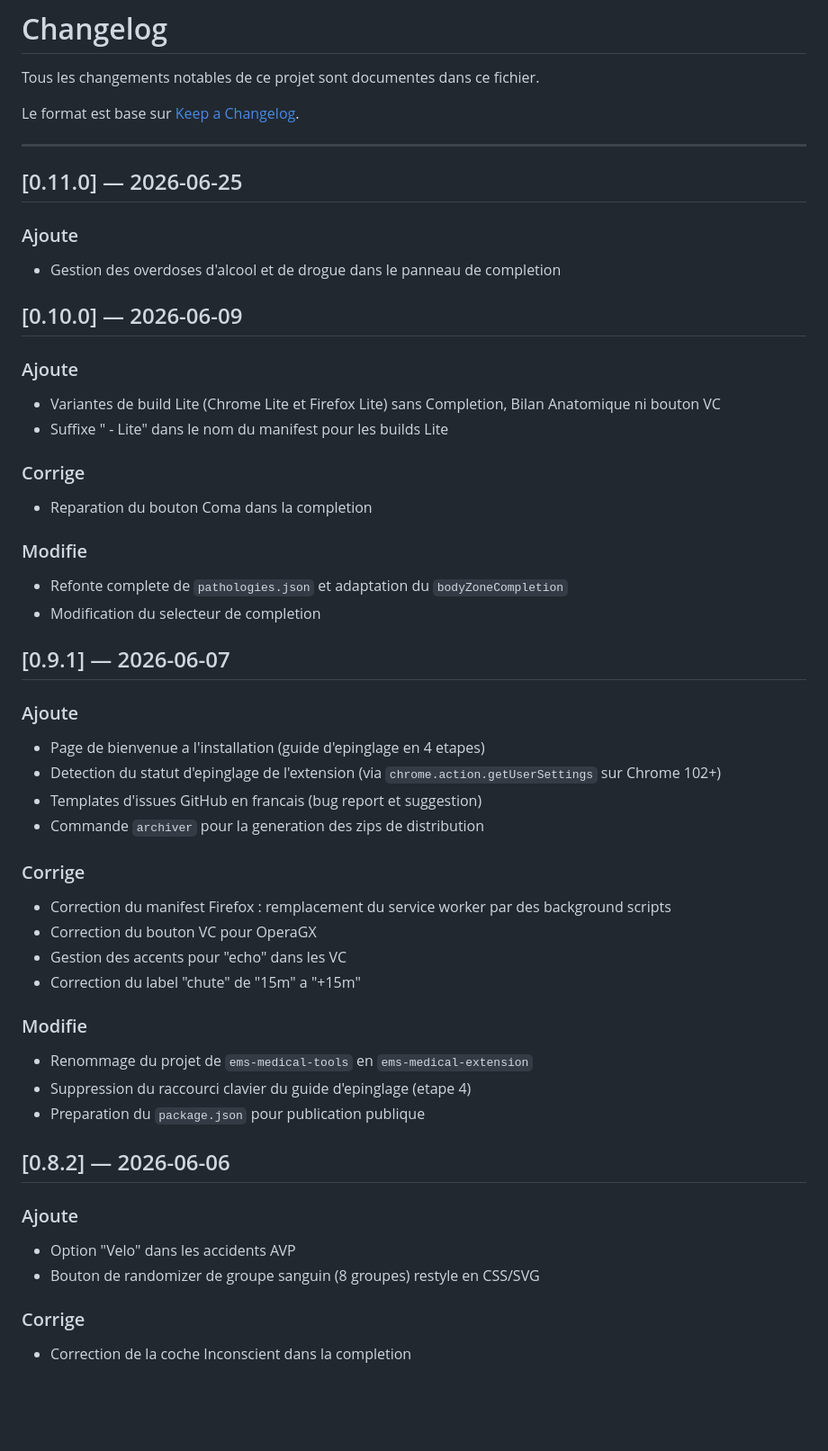
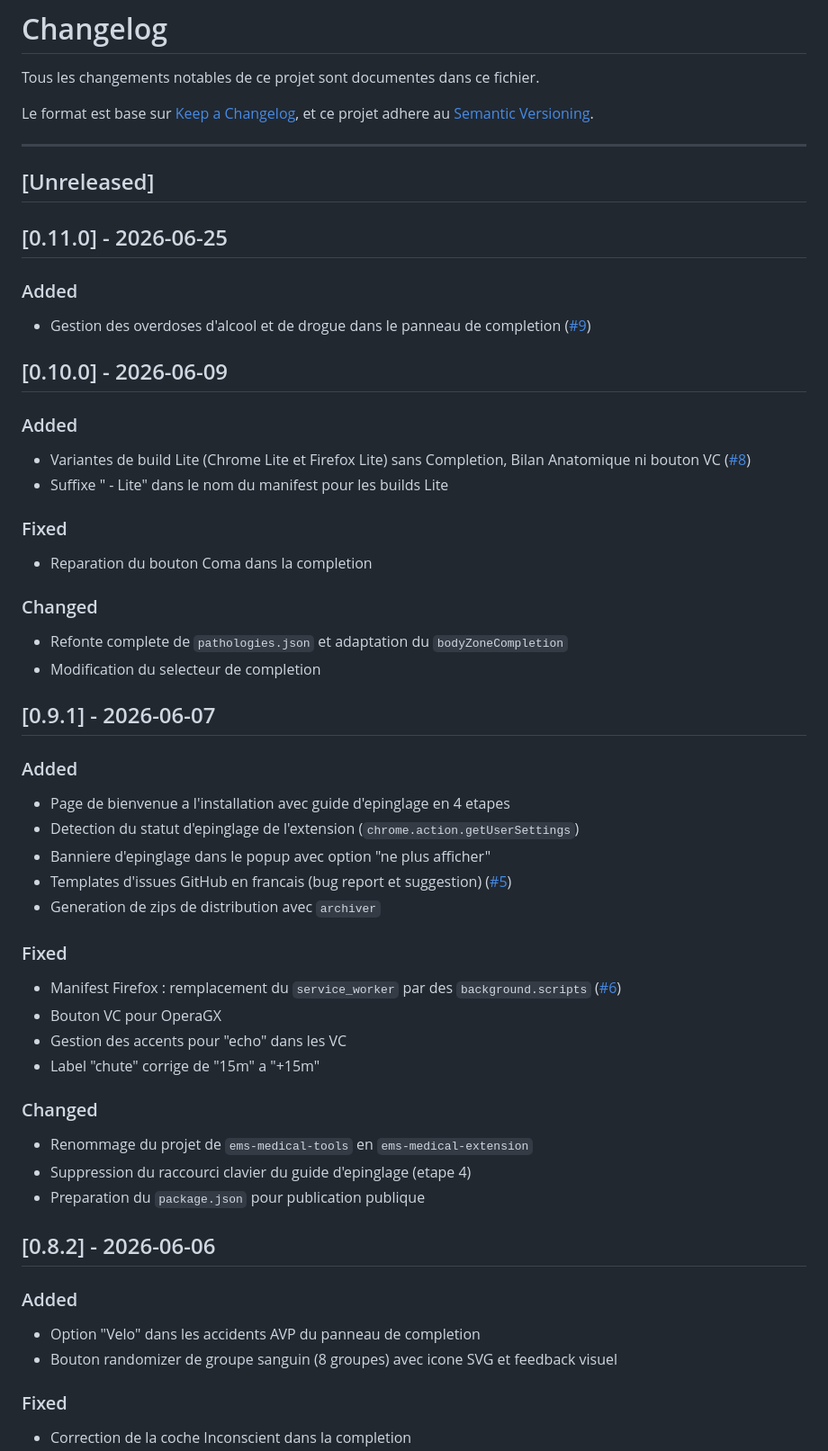
Before and after one commit to ems-21jc/ems-medical-extension-21jc, a Markdown page: CHANGELOG.md, the part around one of its changes. Shown at 90% size. GitHub-like rendering; blank space fills up the shorter version.

```diff
--- a/CHANGELOG.md
+++ b/CHANGELOG.md
@@ -2,52 +2,55 @@
 
 Tous les changements notables de ce projet sont documentes dans ce fichier.
 
-Le format est base sur [Keep a Changelog](https://keepachangelog.com/en/1.1.0/).
+Le format est base sur [Keep a Changelog](https://keepachangelog.com/en/1.1.0/), et ce projet adhere au [Semantic Versioning](https://semver.org/).
 
 ---
 
-## [0.11.0] — 2026-06-25
+## [Unreleased]
 
-### Ajoute
-- Gestion des overdoses d'alcool et de drogue dans le panneau de completion
+## [0.11.0] - 2026-06-25
 
-## [0.10.0] — 2026-06-09
+### Added
+- Gestion des overdoses d'alcool et de drogue dans le panneau de completion ([#9](https://github.com/ems-21jc/ems-medical-extension-21jc/pull/9))
 
-### Ajoute
-- Variantes de build Lite (Chrome Lite et Firefox Lite) sans Completion, Bilan Anatomique ni bouton VC
+## [0.10.0] - 2026-06-09
+
+### Added
+- Variantes de build Lite (Chrome Lite et Firefox Lite) sans Completion, Bilan Anatomique ni bouton VC ([#8](https://github.com/ems-21jc/ems-medical-extension-21jc/pull/8))
 - Suffixe " - Lite" dans le nom du manifest pour les builds Lite
 
-### Corrige
+### Fixed
 - Reparation du bouton Coma dans la completion
 
-### Modifie
+### Changed
 - Refonte complete de `pathologies.json` et adaptation du `bodyZoneCompletion`
 - Modification du selecteur de completion
 
-## [0.9.1] — 2026-06-07
+## [0.9.1] - 2026-06-07
 
-### Ajoute
-- Page de bienvenue a l'installation (guide d'epinglage en 4 etapes)
-- Detection du statut d'epinglage de l'extension (via `chrome.action.getUserSettings` sur Chrome 102+)
-- Templates d'issues GitHub en francais (bug report et suggestion)
-- Commande `archiver` pour la generation des zips de distribution
+### Added
+- Page de bienvenue a l'installation avec guide d'epinglage en 4 etapes
+- Detection du statut d'epinglage de l'extension (`chrome.action.getUserSettings`)
+- Banniere d'epinglage dans le popup avec option "ne plus afficher"
+- Templates d'issues GitHub en francais (bug report et suggestion) ([#5](https://github.com/ems-21jc/ems-medical-extension-21jc/pull/5))
+- Generation de zips de distribution avec `archiver`
 
-### Corrige
-- Correction du manifest Firefox : remplacement du service worker par des background scripts
-- Correction du bouton VC pour OperaGX
+### Fixed
+- Manifest Firefox : remplacement du `service_worker` par des `background.scripts` ([#6](https://github.com/ems-21jc/ems-medical-extension-21jc/pull/6))
+- Bouton VC pour OperaGX
 - Gestion des accents pour "echo" dans les VC
-- Correction du label "chute" de "15m" a "+15m"
+- Label "chute" corrige de "15m" a "+15m"
 
-### Modifie
+### Changed
 - Renommage du projet de `ems-medical-tools` en `ems-medical-extension`
 - Suppression du raccourci clavier du guide d'epinglage (etape 4)
 - Preparation du `package.json` pour publication publique
 
-## [0.8.2] — 2026-06-06
+## [0.8.2] - 2026-06-06
 
-### Ajoute
-- Option "Velo" dans les accidents AVP
-- Bouton de randomizer de groupe sanguin (8 groupes) restyle en CSS/SVG
+### Added
+- Option "Velo" dans les accidents AVP du panneau de completion
+- Bouton randomizer de groupe sanguin (8 groupes) avec icone SVG et feedback visuel
 
-### Corrige
+### Fixed
 - Correction de la coche Inconscient dans la completion
```
Also changed, not shown: other parts of CHANGELOG.md (+44 -41 lines), README.md (+6 -0 lines).
